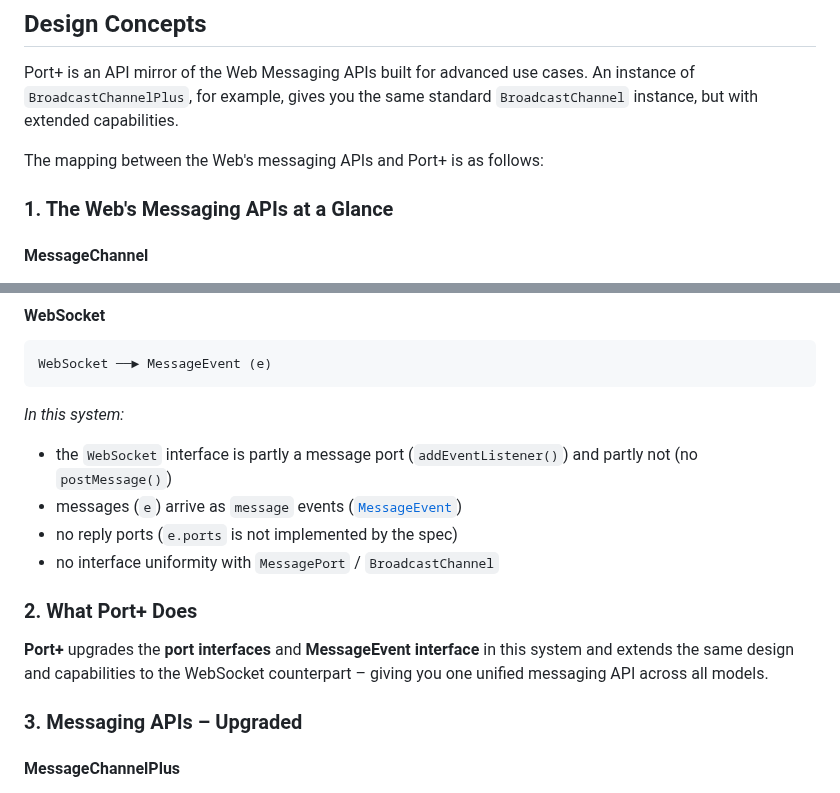
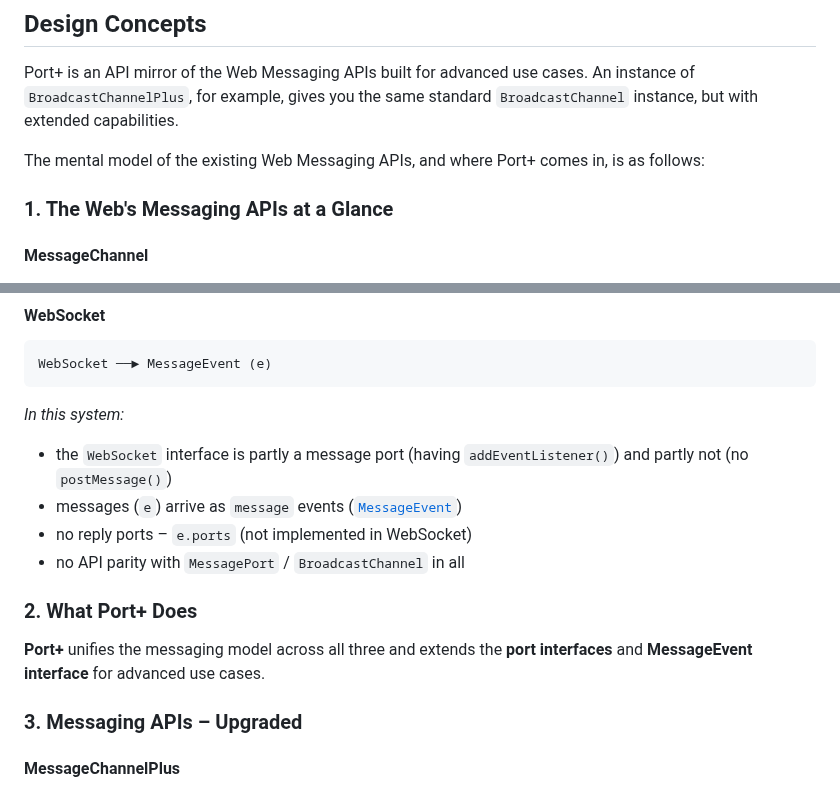
Before and after one commit to webqit/port-plus, a Markdown page: README.md, 2 parts joined by grey strips. Drawn GitHub-style.

Commit message:
docs: README refinement

```diff
--- a/README.md
+++ b/README.md
@@ -27,7 +27,7 @@ import { MessageChannelPlus, BroadcastChannelPlus, SocketPort, ... } from '@webq
 
 Port+ is an API mirror of the Web Messaging APIs built for advanced use cases. An instance of `BroadcastChannelPlus`, for example, gives you the same standard `BroadcastChannel` instance, but with extended capabilities.
 
-The mapping between the Web's messaging APIs and Port+ is as follows:
+The mental model of the existing Web Messaging APIs, and where Port+ comes in, is as follows:
 
 ### 1. The Web's Messaging APIs at a Glance
 
@@ -65,14 +65,14 @@ WebSocket ──► MessageEvent (e)
 
 *In this system:*
 
-* the `WebSocket` interface is partly a message port (`addEventListener()`) and partly not (no `postMessage()`)
+* the `WebSocket` interface is partly a message port (having `addEventListener()`) and partly not (no `postMessage()`)
 * messages (`e`) arrive as `message` events ([`MessageEvent`](https://developer.mozilla.org/en-US/docs/Web/API/MessageEvent))
-* no reply ports (`e.ports` is not implemented by the spec)
-* no interface uniformity with `MessagePort` / `BroadcastChannel`
+* no reply ports – `e.ports` (not implemented in WebSocket)
+* no API parity with `MessagePort` / `BroadcastChannel` in all
 
 ### 2. What Port+ Does
 
-**Port+** upgrades the **port interfaces** and **MessageEvent interface** in this system and extends the same design and capabilities to the WebSocket counterpart – giving you one unified messaging API across all models.
+**Port+** unifies the messaging model across all three and extends the **port interfaces** and **MessageEvent interface** for advanced use cases.
 
 ### 3. Messaging APIs – Upgraded
 
```
